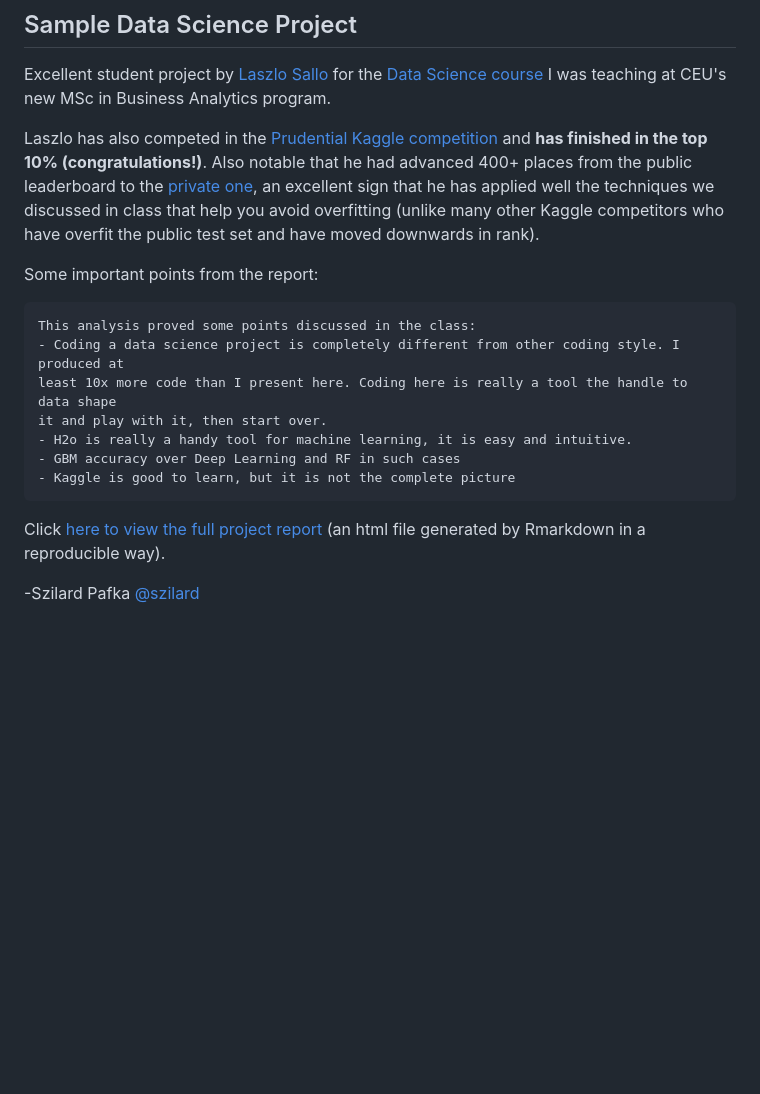
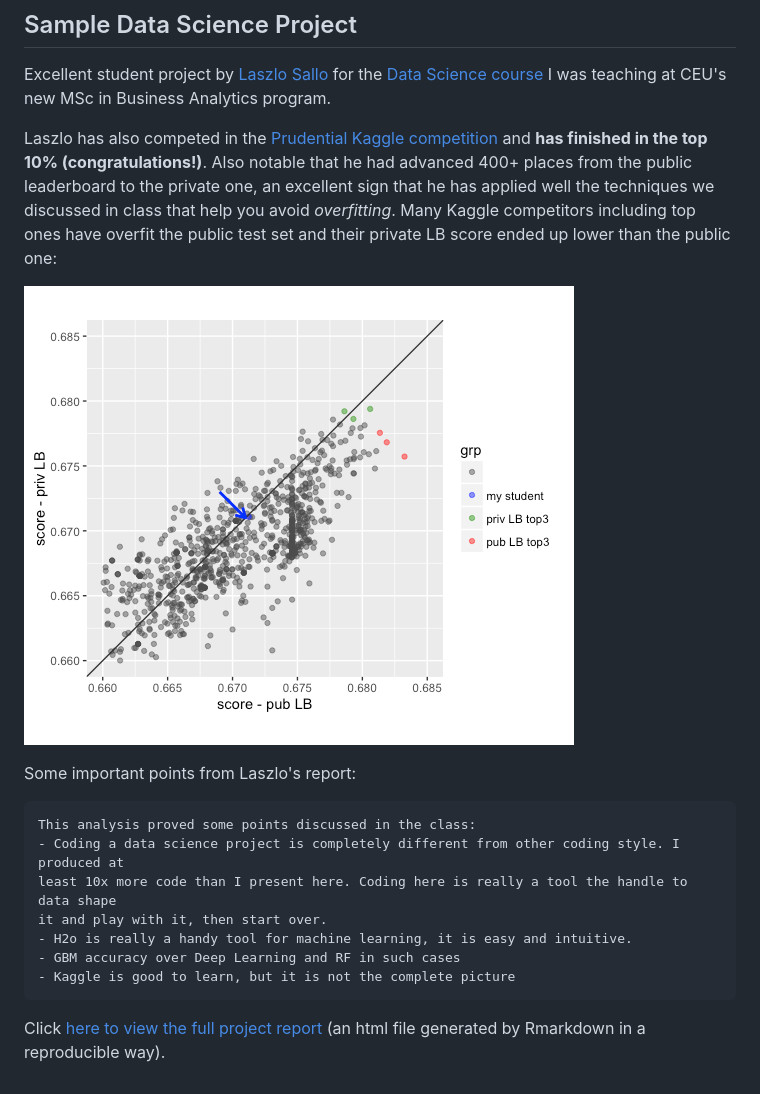
Before and after one commit to szilard/prudential-ds-ceu, a Markdown page: README.md, the part around the change. Drawn GitHub-style; pictures changed too: kaggle_scores_analysis/pub_vs_priv_LB_kaggle_summary.png (added); blank space fills up the shorter version.

Commit message:
Kaggle scores

````diff
--- a/README.md
+++ b/README.md
@@ -7,11 +7,14 @@ I was teaching at CEU's new MSc in Business Analytics program.
 Laszlo has also competed in the
 [Prudential Kaggle competition](https://www.kaggle.com/c/prudential-life-insurance-assessment)
 and **has finished in the top 10% (congratulations!)**. Also notable that he had advanced 400+ places from the public
-leaderboard to the [private one](https://www.kaggle.com/c/prudential-life-insurance-assessment/leaderboard/private),
-an excellent sign that he has applied well the techniques we discussed in class that help you avoid overfitting
-(unlike many other Kaggle competitors who have overfit the public test set and have moved downwards in rank).
+leaderboard to the private one,
+an excellent sign that he has applied well the techniques we discussed in class that help you avoid *overfitting*.
+Many Kaggle competitors including top ones have overfit the public test set and their private LB score ended up lower
+than the public one:
 
-Some important points from the report:
+![plot](kaggle_scores_analysis/pub_vs_priv_LB_kaggle_summary.png)
+
+Some important points from Laszlo's report:
 ```
 This analysis proved some points discussed in the class:
 - Coding a data science project is completely different from other coding style. I produced at
@@ -24,5 +27,3 @@ it and play with it, then start over.
 
 Click [here to view the full project report](https://cdn.rawgit.com/salacika/prudential-ds-ceu/master/prudential_term.html)
 (an html file generated by Rmarkdown in a reproducible way).
-
--Szilard Pafka [@szilard](https://github.com/szilard)
````
Also changed, not shown: 2 other files.
